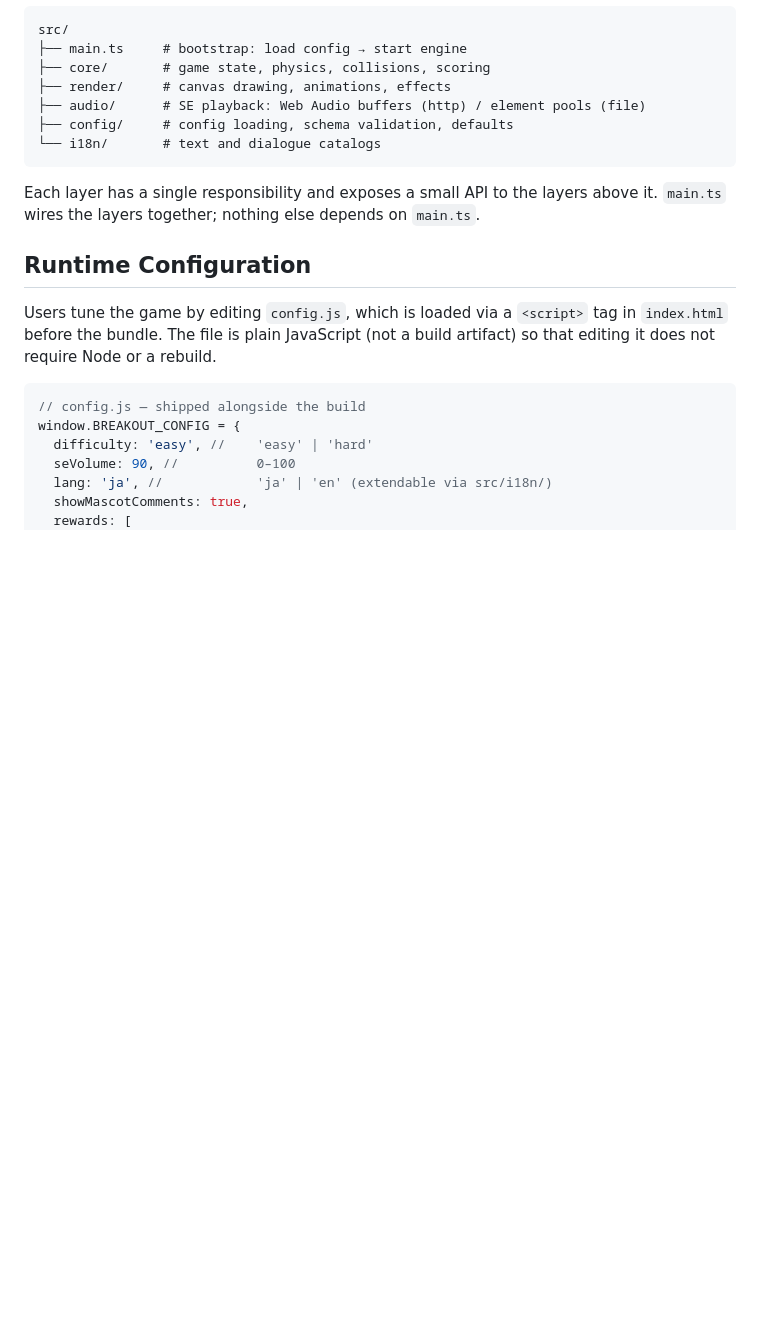
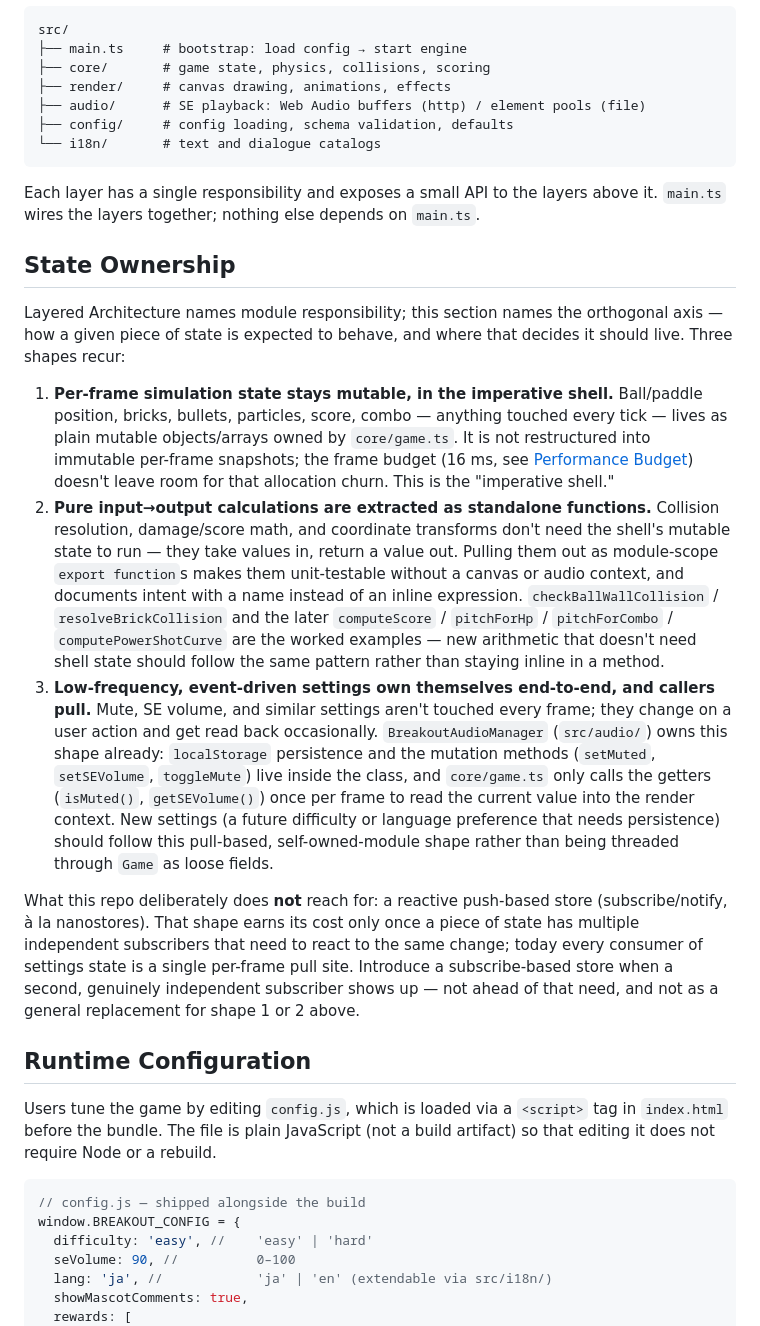
Before and after one commit to traponion/breakout-engine, a Markdown page: DESIGN.md, the part around the change. GitHub-like rendering; blank space fills up the shorter version.

Commit message:
docs(design): document state ownership boundaries
The imperative-shell / functional-core split (checkBallWallCollision,
PR #25's computeScore etc.) and the pull-based settings pattern in
BreakoutAudioManager already existed in practice but were never named
as principles, so each future change to state re-derived the split by
accident instead of by design.

Closes #29

Co-Authored-By: Claude Sonnet 5 <noreply@anthropic.com>

````diff
--- a/DESIGN.md
+++ b/DESIGN.md
@@ -22,6 +22,16 @@ src/
 ```
 
 Each layer has a single responsibility and exposes a small API to the layers above it. `main.ts` wires the layers together; nothing else depends on `main.ts`.
+
+## State Ownership
+
+Layered Architecture names module responsibility; this section names the orthogonal axis — how a given piece of state is expected to behave, and where that decides it should live. Three shapes recur:
+
+1. **Per-frame simulation state stays mutable, in the imperative shell.** Ball/paddle position, bricks, bullets, particles, score, combo — anything touched every tick — lives as plain mutable objects/arrays owned by `core/game.ts`. It is not restructured into immutable per-frame snapshots; the frame budget (16 ms, see [Performance Budget](#performance-budget)) doesn't leave room for that allocation churn. This is the "imperative shell."
+2. **Pure input→output calculations are extracted as standalone functions.** Collision resolution, damage/score math, and coordinate transforms don't need the shell's mutable state to run — they take values in, return a value out. Pulling them out as module-scope `export function`s makes them unit-testable without a canvas or audio context, and documents intent with a name instead of an inline expression. `checkBallWallCollision` / `resolveBrickCollision` and the later `computeScore` / `pitchForHp` / `pitchForCombo` / `computePowerShotCurve` are the worked examples — new arithmetic that doesn't need shell state should follow the same pattern rather than staying inline in a method.
+3. **Low-frequency, event-driven settings own themselves end-to-end, and callers pull.** Mute, SE volume, and similar settings aren't touched every frame; they change on a user action and get read back occasionally. `BreakoutAudioManager` (`src/audio/`) owns this shape already: `localStorage` persistence and the mutation methods (`setMuted`, `setSEVolume`, `toggleMute`) live inside the class, and `core/game.ts` only calls the getters (`isMuted()`, `getSEVolume()`) once per frame to read the current value into the render context. New settings (a future difficulty or language preference that needs persistence) should follow this pull-based, self-owned-module shape rather than being threaded through `Game` as loose fields.
+
+What this repo deliberately does **not** reach for: a reactive push-based store (subscribe/notify, à la nanostores). That shape earns its cost only once a piece of state has multiple independent subscribers that need to react to the same change; today every consumer of settings state is a single per-frame pull site. Introduce a subscribe-based store when a second, genuinely independent subscriber shows up — not ahead of that need, and not as a general replacement for shape 1 or 2 above.
 
 ## Runtime Configuration
 
````
